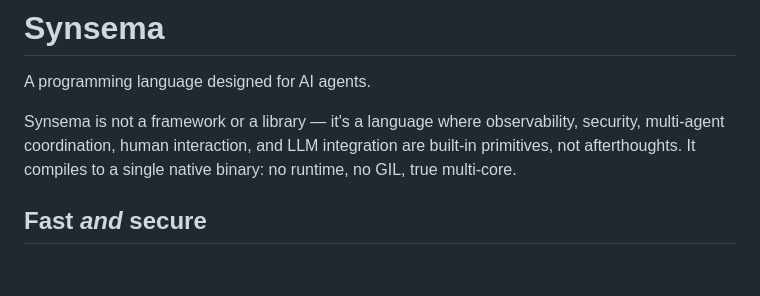
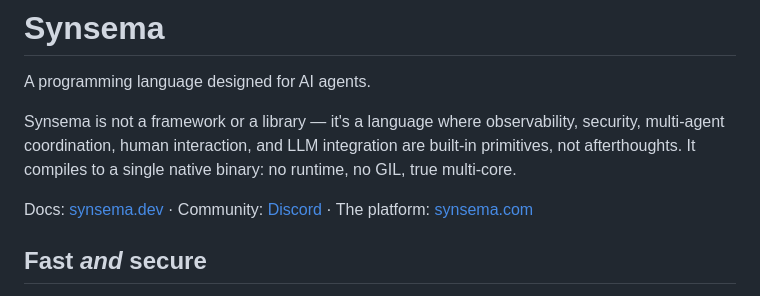
Before and after one commit to kitecosmic/synsema, a Markdown page: README.md, the part around the change. Rendered like a GitHub page; blank space fills up the shorter version.

Commit message:
README: docs, community (Discord) and platform links under the introduction

```diff
--- a/README.md
+++ b/README.md
@@ -3,6 +3,8 @@
 A programming language designed for AI agents.
 
 Synsema is not a framework or a library — it's a language where observability, security, multi-agent coordination, human interaction, and LLM integration are built-in primitives, not afterthoughts. It compiles to a single native binary: no runtime, no GIL, true multi-core.
+
+Docs: [synsema.dev](https://synsema.dev) · Community: [Discord](https://discord.gg/qCJuwsF5bT) · The platform: [synsema.com](https://synsema.com)
 
 ## Fast *and* secure
 
```
